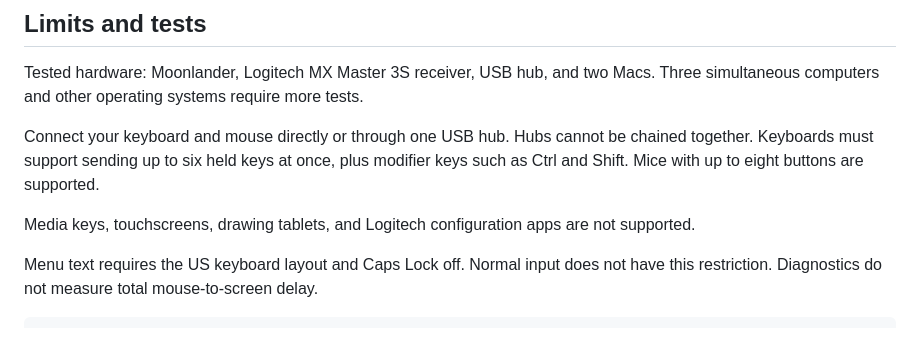
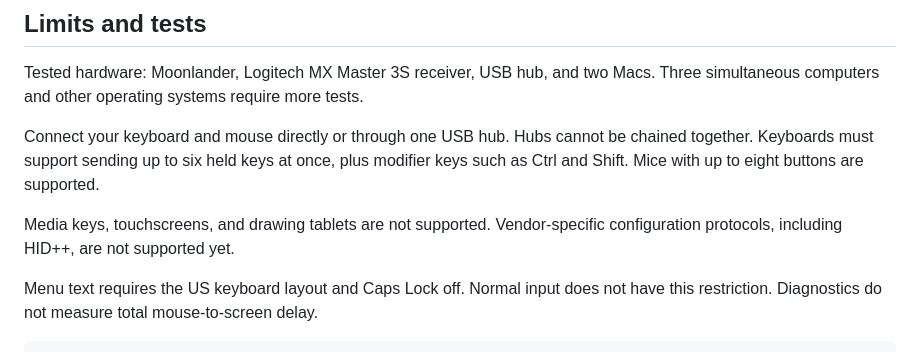
Before and after one commit to logicallyincorrect/esp32-hid-switcher, a Markdown page: Readme.md, the part around the change. Rendered like a GitHub page.

Commit message:
docs: clarify vendor protocol and HID++ limitations

```diff
--- a/Readme.md
+++ b/Readme.md
@@ -115,7 +115,7 @@ Tested hardware: Moonlander, Logitech MX Master 3S receiver, USB hub, and two Ma
 
 Connect your keyboard and mouse directly or through one USB hub. Hubs cannot be chained together. Keyboards must support sending up to six held keys at once, plus modifier keys such as Ctrl and Shift. Mice with up to eight buttons are supported.
 
-Media keys, touchscreens, drawing tablets, and Logitech configuration apps are not supported.
+Media keys, touchscreens, and drawing tablets are not supported. Vendor-specific configuration protocols, including HID++, are not supported yet.
 
 Menu text requires the US keyboard layout and Caps Lock off. Normal input does not have this restriction. Diagnostics do not measure total mouse-to-screen delay.
 
```
